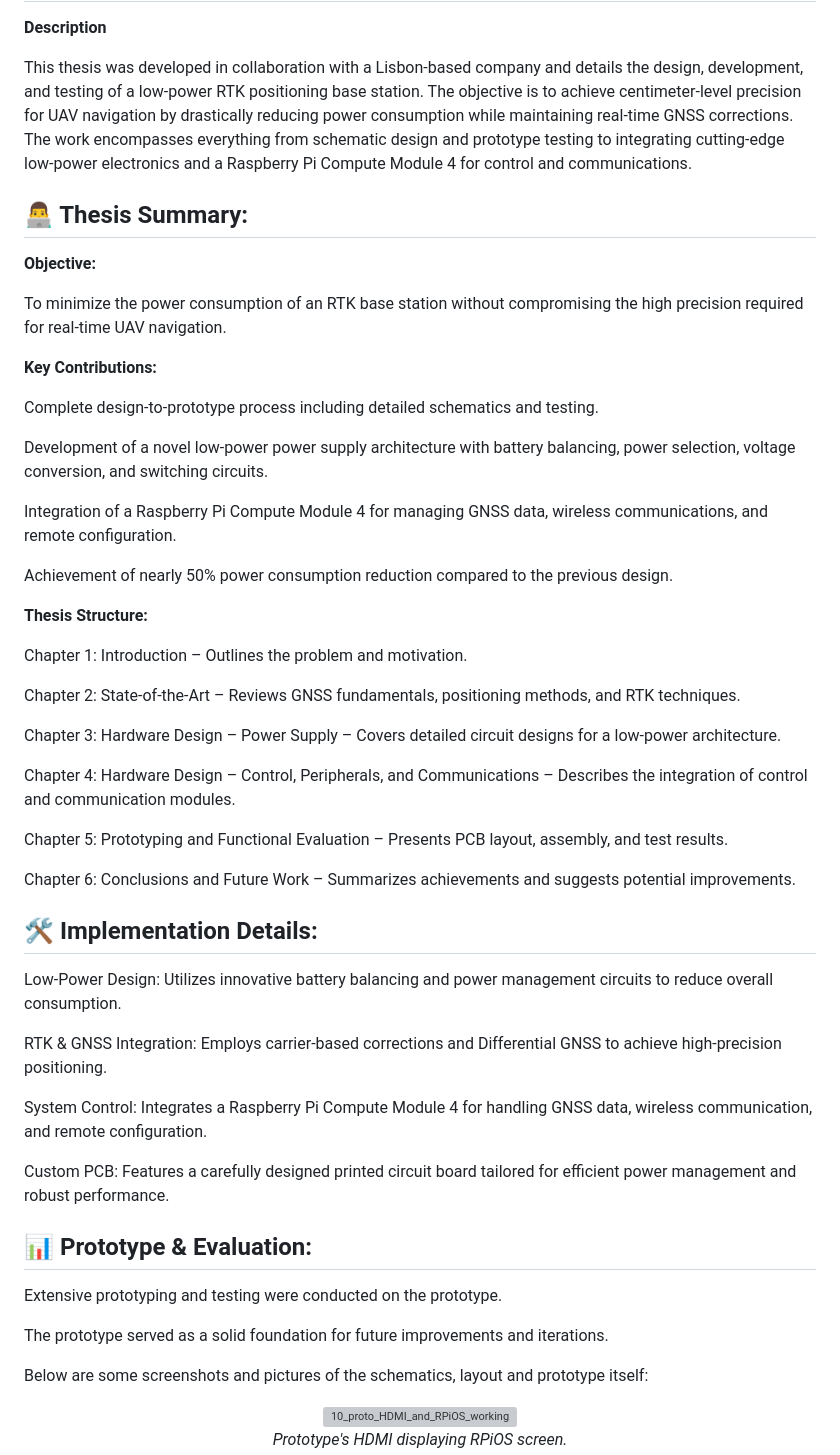
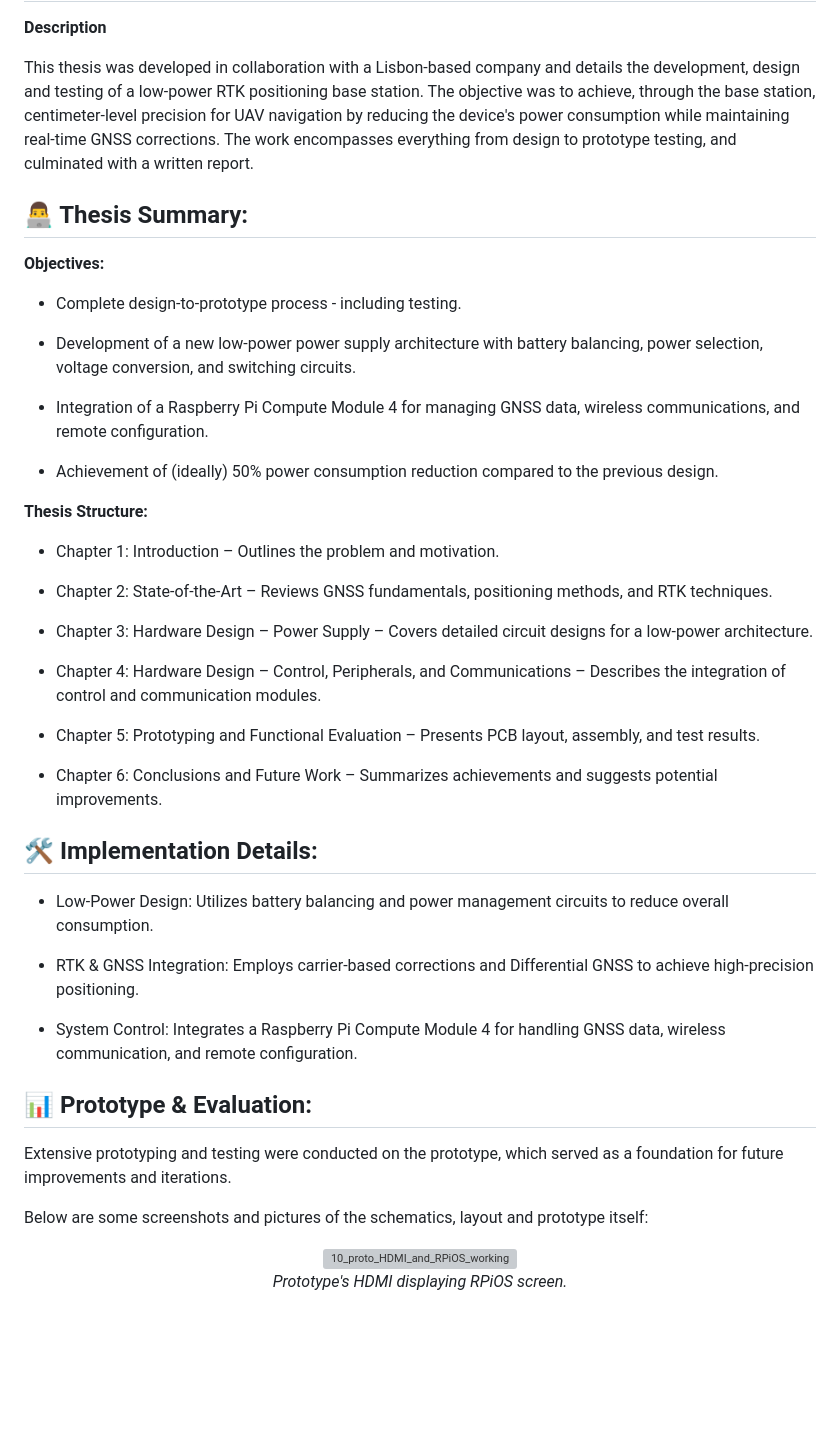
Before and after one commit to danielftsilva/RTK-Base-Station, a Markdown page: README.md, the part around the change. Drawn GitHub-style; blank space fills up the shorter version; grey boxes are pictures that could not be loaded.

```diff
--- a/README.md
+++ b/README.md
@@ -2,53 +2,45 @@
 
 <b>Description</b>
 
-This thesis was developed in collaboration with a Lisbon-based company and details the design, development, and testing of a low-power RTK positioning base station. The objective is to achieve centimeter-level precision for UAV navigation by drastically reducing power consumption while maintaining real-time GNSS corrections. The work encompasses everything from schematic design and prototype testing to integrating cutting-edge low-power electronics and a Raspberry Pi Compute Module 4 for control and communications.
+This thesis was developed in collaboration with a Lisbon-based company and details the development, design and testing of a low-power RTK positioning base station. The objective was to achieve, through the base station, centimeter-level precision for UAV navigation by reducing the device's power consumption while maintaining real-time GNSS corrections. The work encompasses everything from design to prototype testing, and culminated with a written report.
 
 <h2>👨‍💻 Thesis Summary:</h2>
 
-<b>Objective:</b>
+<b>Objectives:</b>
 
-To minimize the power consumption of an RTK base station without compromising the high precision required for real-time UAV navigation.
+- Complete design-to-prototype process - including testing.
 
-<b>Key Contributions:</b>
+- Development of a new low-power power supply architecture with battery balancing, power selection, voltage conversion, and switching circuits.
 
-Complete design-to-prototype process including detailed schematics and testing.
+- Integration of a Raspberry Pi Compute Module 4 for managing GNSS data, wireless communications, and remote configuration.
 
-Development of a novel low-power power supply architecture with battery balancing, power selection, voltage conversion, and switching circuits.
-
-Integration of a Raspberry Pi Compute Module 4 for managing GNSS data, wireless communications, and remote configuration.
-
-Achievement of nearly 50% power consumption reduction compared to the previous design.
+- Achievement of (ideally) 50% power consumption reduction compared to the previous design.
 
 <b>Thesis Structure:</b>
 
-Chapter 1: Introduction – Outlines the problem and motivation.
+- Chapter 1: Introduction – Outlines the problem and motivation.
 
-Chapter 2: State-of-the-Art – Reviews GNSS fundamentals, positioning methods, and RTK techniques.
+- Chapter 2: State-of-the-Art – Reviews GNSS fundamentals, positioning methods, and RTK techniques.
 
-Chapter 3: Hardware Design – Power Supply – Covers detailed circuit designs for a low-power architecture.
+- Chapter 3: Hardware Design – Power Supply – Covers detailed circuit designs for a low-power architecture.
 
-Chapter 4: Hardware Design – Control, Peripherals, and Communications – Describes the integration of control and communication modules.
+- Chapter 4: Hardware Design – Control, Peripherals, and Communications – Describes the integration of control and communication modules.
 
-Chapter 5: Prototyping and Functional Evaluation – Presents PCB layout, assembly, and test results.
+- Chapter 5: Prototyping and Functional Evaluation – Presents PCB layout, assembly, and test results.
 
-Chapter 6: Conclusions and Future Work – Summarizes achievements and suggests potential improvements.
+- Chapter 6: Conclusions and Future Work – Summarizes achievements and suggests potential improvements.
 
 <h2>🛠️ Implementation Details:</h2>
 
-Low-Power Design: Utilizes innovative battery balancing and power management circuits to reduce overall consumption.
+- Low-Power Design: Utilizes battery balancing and power management circuits to reduce overall consumption.
 
-RTK & GNSS Integration: Employs carrier-based corrections and Differential GNSS to achieve high-precision positioning.
+- RTK & GNSS Integration: Employs carrier-based corrections and Differential GNSS to achieve high-precision positioning.
 
-System Control: Integrates a Raspberry Pi Compute Module 4 for handling GNSS data, wireless communication, and remote configuration.
-
-Custom PCB: Features a carefully designed printed circuit board tailored for efficient power management and robust performance.
+- System Control: Integrates a Raspberry Pi Compute Module 4 for handling GNSS data, wireless communication, and remote configuration.
 
 <h2>📊 Prototype & Evaluation:</h2>
 
-Extensive prototyping and testing were conducted on the prototype.
-
-The prototype served as a solid foundation for future improvements and iterations.
+Extensive prototyping and testing were conducted on the prototype, which served as a foundation for future improvements and iterations.
 
 <!-- Add your prototype images/screenshots here -->
 
```
